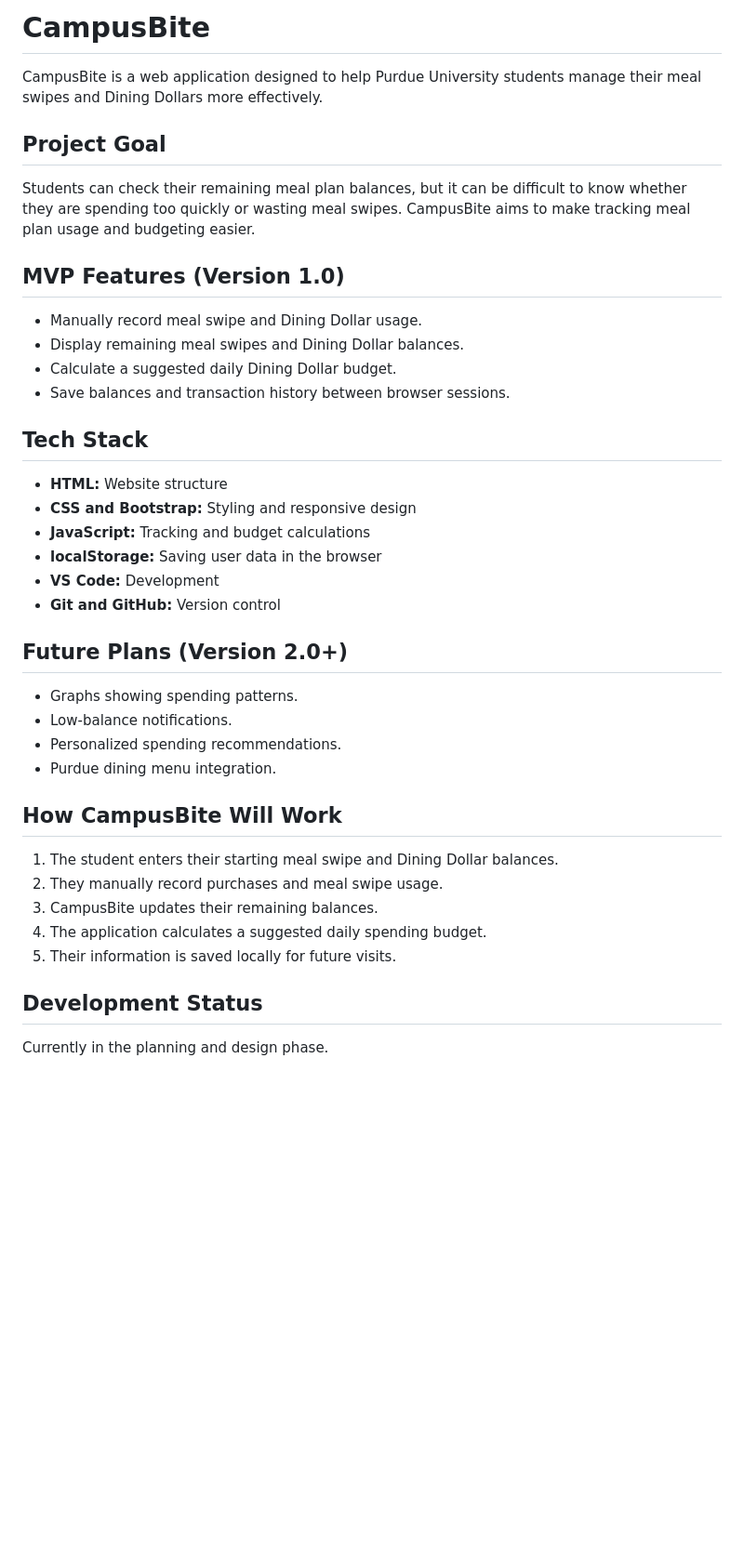
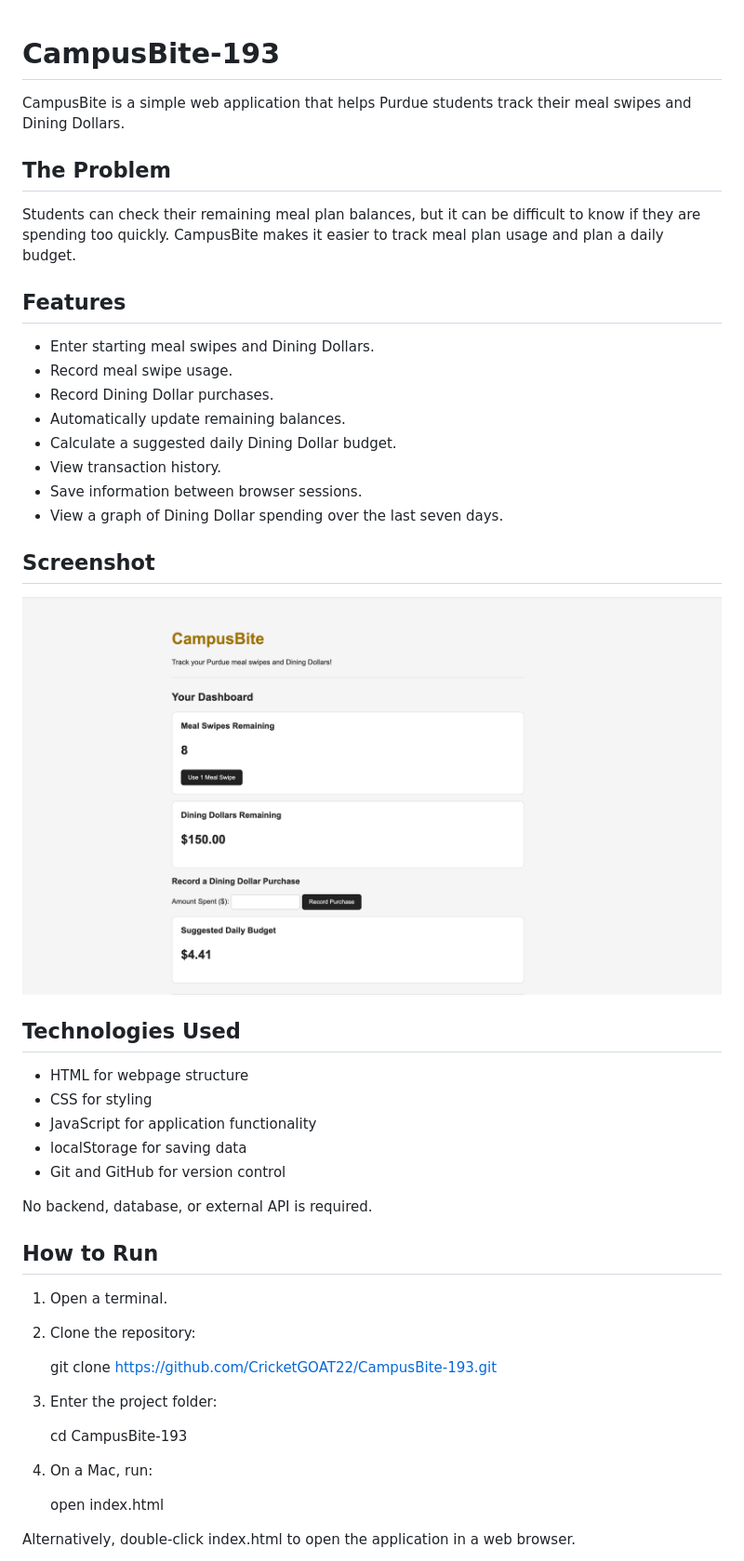
Before and after one commit to CricketGOAT22/CampusBite-193, a Markdown page: README.md, the part around one of its changes. Shown at 93% size. GitHub-like rendering; pictures changed too: docs/campusbite-dashboard.png (added); blank space fills up the shorter version.

Commit message:
Complete README with setup documentation

```diff
--- a/README.md
+++ b/README.md
@@ -1,42 +1,52 @@
-# CampusBite
 
-CampusBite is a web application designed to help Purdue University students manage their meal swipes and Dining Dollars more effectively.
+# CampusBite-193
 
-## Project Goal
+CampusBite is a simple web application that helps Purdue students track their meal swipes and Dining Dollars.
 
-Students can check their remaining meal plan balances, but it can be difficult to know whether they are spending too quickly or wasting meal swipes. CampusBite aims to make tracking meal plan usage and budgeting easier.
+## The Problem
 
-## MVP Features (Version 1.0)
+Students can check their remaining meal plan balances, but it can be difficult to know if they are spending too quickly. CampusBite makes it easier to track meal plan usage and plan a daily budget.
 
-- Manually record meal swipe and Dining Dollar usage.
-- Display remaining meal swipes and Dining Dollar balances.
+## Features
+
+- Enter starting meal swipes and Dining Dollars.
+- Record meal swipe usage.
+- Record Dining Dollar purchases.
+- Automatically update remaining balances.
 - Calculate a suggested daily Dining Dollar budget.
-- Save balances and transaction history between browser sessions.
+- View transaction history.
+- Save information between browser sessions.
+- View a graph of Dining Dollar spending over the last seven days.
 
-## Tech Stack
+## Screenshot
 
-- **HTML:** Website structure
-- **CSS and Bootstrap:** Styling and responsive design
-- **JavaScript:** Tracking and budget calculations
-- **localStorage:** Saving user data in the browser
-- **VS Code:** Development
-- **Git and GitHub:** Version control
+![CampusBite Dashboard](docs/campusbite-dashboard.png)
 
-## Future Plans (Version 2.0+)
+## Technologies Used
 
-- Graphs showing spending patterns.
-- Low-balance notifications.
-- Personalized spending recommendations.
-- Purdue dining menu integration.
+- HTML for webpage structure
+- CSS for styling
+- JavaScript for application functionality
+- localStorage for saving data
+- Git and GitHub for version control
 
-## How CampusBite Will Work
+No backend, database, or external API is required.
 
-1. The student enters their starting meal swipe and Dining Dollar balances.
-2. They manually record purchases and meal swipe usage.
-3. CampusBite updates their remaining balances.
-4. The application calculates a suggested daily spending budget.
-5. Their information is saved locally for future visits.
 
-## Development Status
+## How to Run
 
-Currently in the planning and design phase.
+1. Open a terminal.
+2. Clone the repository:
+
+   git clone https://github.com/CricketGOAT22/CampusBite-193.git
+
+3. Enter the project folder:
+
+   cd CampusBite-193
+
+4. On a Mac, run:
+
+   open index.html
+
+Alternatively, double-click index.html to open the application in a web browser.
+
```
Also changed, not shown: other parts of README.md (+91 -0 lines), docs/CampusBite_System_Diagram.png (added), 1 other file.
